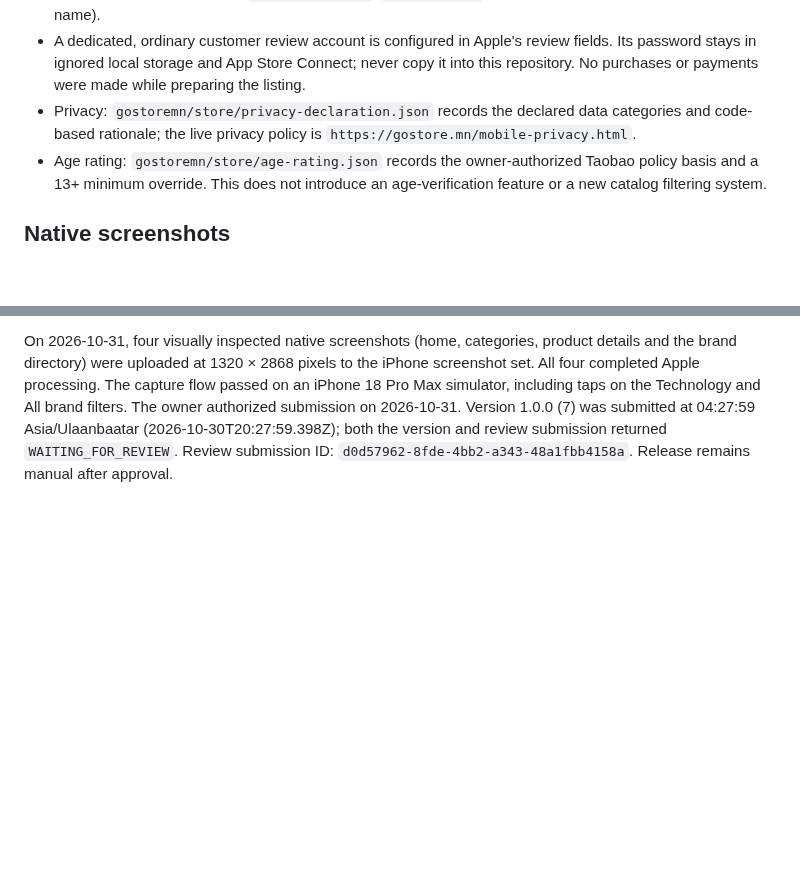
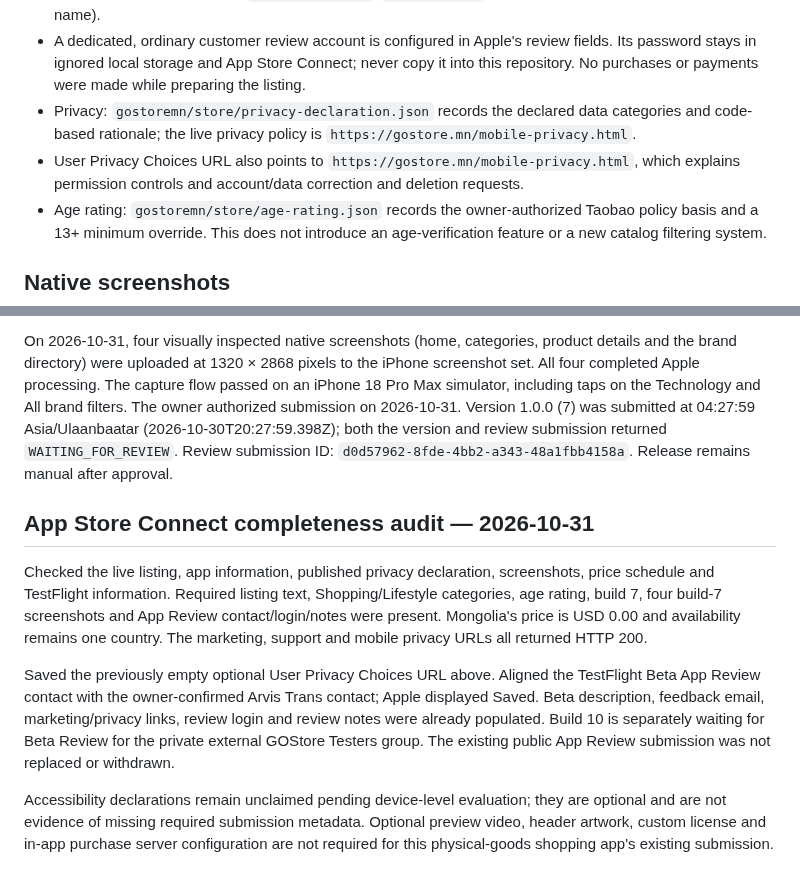
Before and after one commit to mop03ko/gostore.mn, a Markdown page: docs/app-store-listing.md, 2 parts joined by grey strips. Drawn GitHub-style; blank space fills up the shorter version.

Commit message:
docs: record App Store Connect completeness audit

```diff
--- a/docs/app-store-listing.md
+++ b/docs/app-store-listing.md
@@ -12,6 +12,7 @@ App Store Connect record: `6828991827`; bundle ID: `mn.gostore.app`. The listing
 - Review contact: Arvis Trans, `shop@gostore.mn`, `+97686079077` (owner confirmed the existing contact name).
 - A dedicated, ordinary customer review account is configured in Apple's review fields. Its password stays in ignored local storage and App Store Connect; never copy it into this repository. No purchases or payments were made while preparing the listing.
 - Privacy: `gostoremn/store/privacy-declaration.json` records the declared data categories and code-based rationale; the live privacy policy is `https://gostore.mn/mobile-privacy.html`.
+- User Privacy Choices URL also points to `https://gostore.mn/mobile-privacy.html`, which explains permission controls and account/data correction and deletion requests.
 - Age rating: `gostoremn/store/age-rating.json` records the owner-authorized Taobao policy basis and a 13+ minimum override. This does not introduce an age-verification feature or a new catalog filtering system.
 
 ## Native screenshots
@@ -29,3 +30,11 @@ The `screenshots-capture` profile can reuse the specific simulator archive recor
 Capture output is excluded from Git. Download the build artifact to `output/app-store/`, inspect native UI and pixel dimensions, then upload only complete, representative screens. Keep bank QR codes, personal customer details and real orders out of listing images.
 
 On 2026-10-31, four visually inspected native screenshots (home, categories, product details and the brand directory) were uploaded at 1320 × 2868 pixels to the iPhone screenshot set. All four completed Apple processing. The capture flow passed on an iPhone 18 Pro Max simulator, including taps on the Technology and All brand filters. The owner authorized submission on 2026-10-31. Version 1.0.0 (7) was submitted at 04:27:59 Asia/Ulaanbaatar (2026-10-30T20:27:59.398Z); both the version and review submission returned `WAITING_FOR_REVIEW`. Review submission ID: `d0d57962-8fde-4bb2-a343-48a1fbb4158a`. Release remains manual after approval.
+
+## App Store Connect completeness audit — 2026-10-31
+
+Checked the live listing, app information, published privacy declaration, screenshots, price schedule and TestFlight information. Required listing text, Shopping/Lifestyle categories, age rating, build 7, four build-7 screenshots and App Review contact/login/notes were present. Mongolia's price is USD 0.00 and availability remains one country. The marketing, support and mobile privacy URLs all returned HTTP 200.
+
+Saved the previously empty optional User Privacy Choices URL above. Aligned the TestFlight Beta App Review contact with the owner-confirmed Arvis Trans contact; Apple displayed Saved. Beta description, feedback email, marketing/privacy links, review login and review notes were already populated. Build 10 is separately waiting for Beta Review for the private external GOStore Testers group. The existing public App Review submission was not replaced or withdrawn.
+
+Accessibility declarations remain unclaimed pending device-level evaluation; they are optional and are not evidence of missing required submission metadata. Optional preview video, header artwork, custom license and in-app purchase server configuration are not required for this physical-goods shopping app's existing submission.
```
